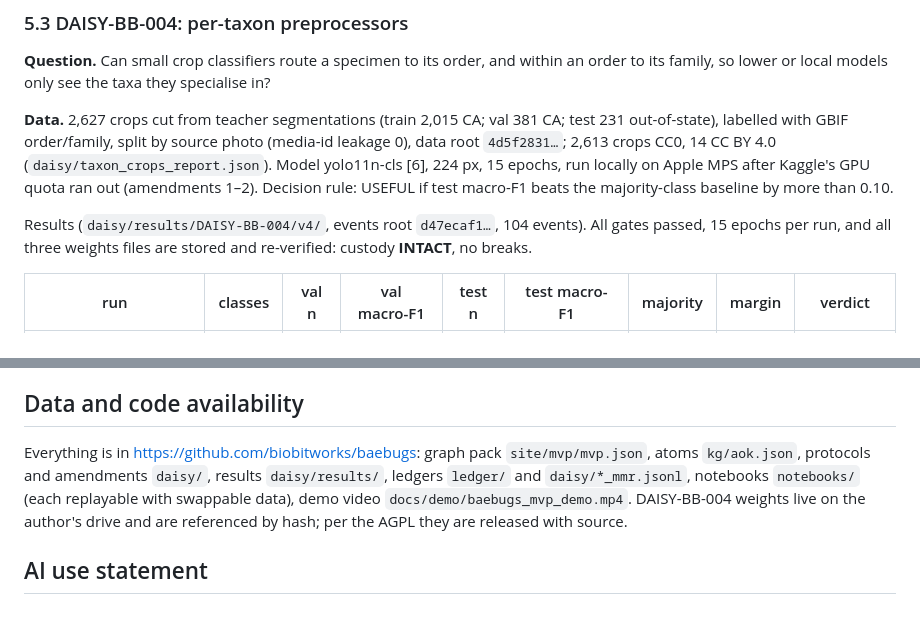
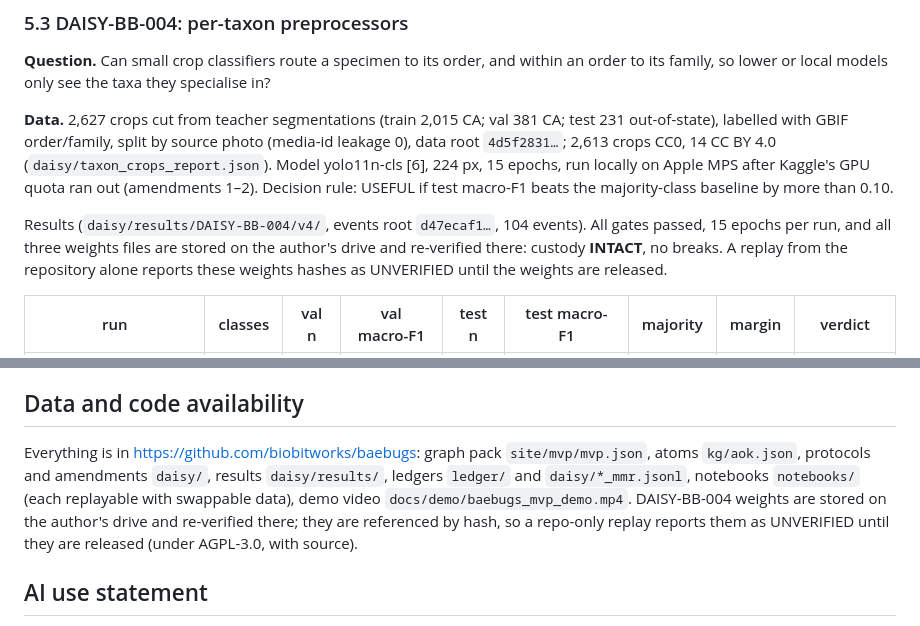
Before and after one commit to biobitworks/baebugs, a Markdown page: docs/preprint/baebugs_preprint.md, 2 parts joined by grey strips. Drawn GitHub-style.

Commit message:
preprint: 004 weights are INTACT on the drive, UNVERIFIED in a repo-only replay
Co-Authored-By: Claude Opus 5.5 (1M context) <noreply@anthropic.com>
Claude-Session: https://claude.ai/code/session_01PVqFJqGCxK2EvtQhVk6Kf7

```diff
--- a/docs/preprint/baebugs_preprint.md
+++ b/docs/preprint/baebugs_preprint.md
@@ -112,7 +112,7 @@ Transfer from the CA validation score (0.852) is near zero for Arizona (−0.007
 
 **Data.** 2,627 crops cut from teacher segmentations (train 2,015 CA; val 381 CA; test 231 out-of-state), labelled with GBIF order/family, split by source photo (media-id leakage 0), data root `4d5f2831…`; 2,613 crops CC0, 14 CC BY 4.0 (`daisy/taxon_crops_report.json`). Model yolo11n-cls [6], 224 px, 15 epochs, run locally on Apple MPS after Kaggle's GPU quota ran out (amendments 1–2). Decision rule: USEFUL if test macro-F1 beats the majority-class baseline by more than 0.10.
 
-Results (`daisy/results/DAISY-BB-004/v4/`, events root `d47ecaf1…`, 104 events). All gates passed, 15 epochs per run, and all three weights files are stored and re-verified: custody **INTACT**, no breaks.
+Results (`daisy/results/DAISY-BB-004/v4/`, events root `d47ecaf1…`, 104 events). All gates passed, 15 epochs per run, and all three weights files are stored on the author's drive and re-verified there: custody **INTACT**, no breaks. A replay from the repository alone reports these weights hashes as UNVERIFIED until the weights are released.
 
 | run | classes | val n | val macro-F1 | test n | test macro-F1 | majority | margin | verdict |
 |---|---|---|---|---|---|---|---|---|
@@ -162,7 +162,7 @@ Per-species preprocessors beyond order and family where data allow, tracked on b
 
 ## Data and code availability
 
-Everything is in https://github.com/biobitworks/baebugs: graph pack `site/mvp/mvp.json`, atoms `kg/aok.json`, protocols and amendments `daisy/`, results `daisy/results/`, ledgers `ledger/` and `daisy/*_mmr.jsonl`, notebooks `notebooks/` (each replayable with swappable data), demo video `docs/demo/baebugs_mvp_demo.mp4`. DAISY-BB-004 weights live on the author's drive and are referenced by hash; per the AGPL they are released with source.
+Everything is in https://github.com/biobitworks/baebugs: graph pack `site/mvp/mvp.json`, atoms `kg/aok.json`, protocols and amendments `daisy/`, results `daisy/results/`, ledgers `ledger/` and `daisy/*_mmr.jsonl`, notebooks `notebooks/` (each replayable with swappable data), demo video `docs/demo/baebugs_mvp_demo.mp4`. DAISY-BB-004 weights are stored on the author's drive and re-verified there; they are referenced by hash, so a repo-only replay reports them as UNVERIFIED until they are released (under AGPL-3.0, with source).
 
 ## AI use statement
 
```
